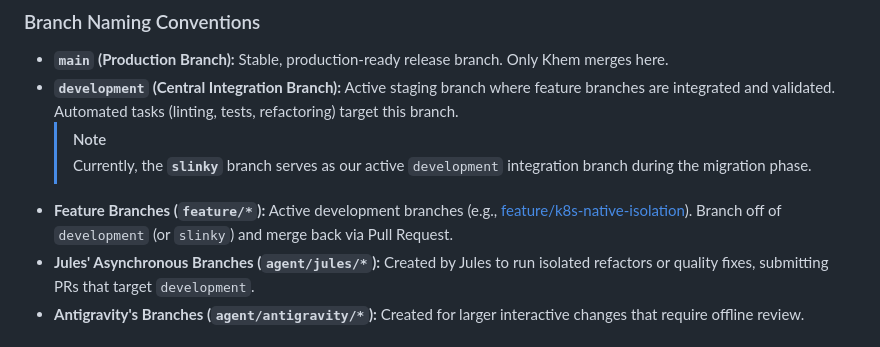
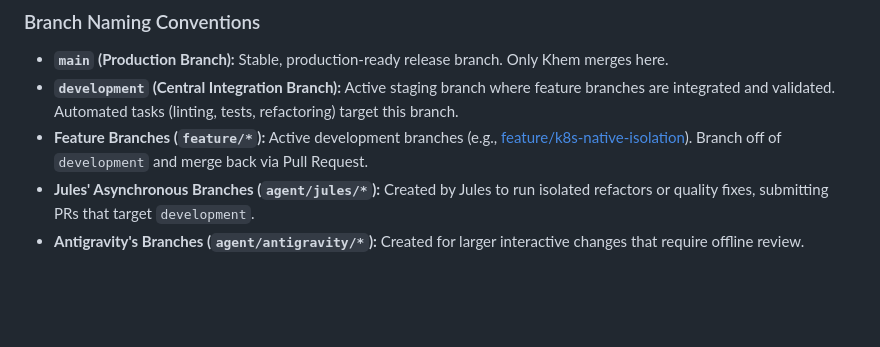
Before and after one commit to khemingkapat/ai_sandbox, a Markdown page: DEVELOPMENT_WORKFLOW.md, the part around the change. GitHub-like rendering; blank space fills up the shorter version.

Commit message:
docs: remove outdated slinky dev notes after renaming branch to development

```diff
--- a/DEVELOPMENT_WORKFLOW.md
+++ b/DEVELOPMENT_WORKFLOW.md
@@ -37,9 +37,7 @@ To keep the repository clean, isolate active changes from production, and enable
 ### Branch Naming Conventions
 *   **`main` (Production Branch):** Stable, production-ready release branch. Only Khem merges here.
 *   **`development` (Central Integration Branch):** Active staging branch where feature branches are integrated and validated. Automated tasks (linting, tests, refactoring) target this branch.
-    > [!NOTE]
-    > Currently, the **`slinky`** branch serves as our active `development` integration branch during the migration phase.
-*   **Feature Branches (`feature/*`):** Active development branches (e.g., [feature/k8s-native-isolation](file:///home/khemi/workspace/ai_sandbox)). Branch off of `development` (or `slinky`) and merge back via Pull Request.
+*   **Feature Branches (`feature/*`):** Active development branches (e.g., [feature/k8s-native-isolation](file:///home/khemi/workspace/ai_sandbox)). Branch off of `development` and merge back via Pull Request.
 *   **Jules' Asynchronous Branches (`agent/jules/*`):** Created by Jules to run isolated refactors or quality fixes, submitting PRs that target `development`.
 *   **Antigravity's Branches (`agent/antigravity/*`):** Created for larger interactive changes that require offline review.
 
```
